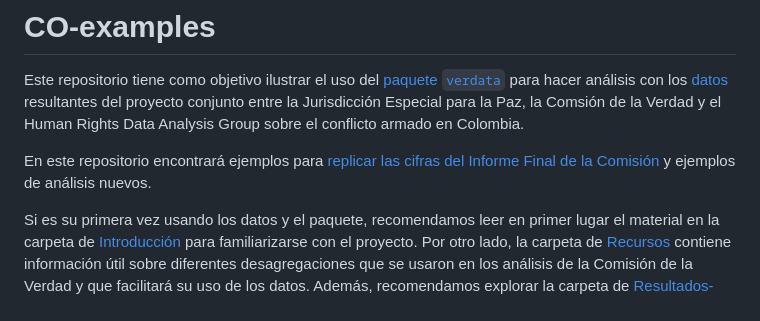
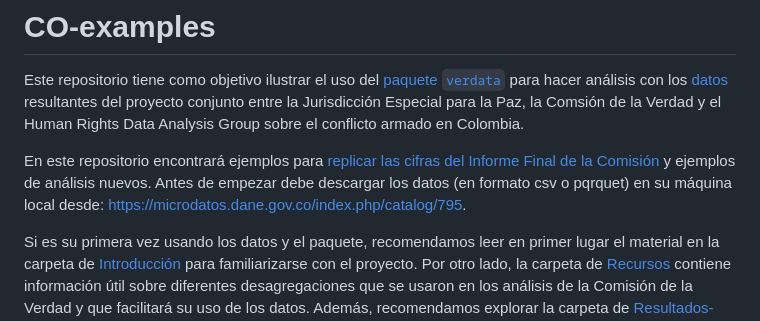
Before and after one commit to HRDAG/verdata-examples, a Markdown page: README.md, the part around the change. Drawn GitHub-style.

Commit message:
add note about downloading data; closes #4

```diff
--- a/README.md
+++ b/README.md
@@ -2,7 +2,7 @@
 
 Este repositorio tiene como objetivo ilustrar el uso del [paquete `verdata`](https://github.com/HRDAG/verdata) para hacer análisis con los [datos](https://microdatos.dane.gov.co/index.php/catalog/795) resultantes del proyecto conjunto entre la Jurisdicción Especial para la Paz, la Comsión de la Verdad y el Human Rights Data Analysis Group sobre el conflicto armado en Colombia.
 
-En este repositorio encontrará ejemplos para [replicar las cifras del Informe Final de la Comisión](https://github.com/HRDAG/CO-examples/tree/main/Resultados-CEV) y ejemplos de análisis nuevos.
+En este repositorio encontrará ejemplos para [replicar las cifras del Informe Final de la Comisión](https://github.com/HRDAG/CO-examples/tree/main/Resultados-CEV) y ejemplos de análisis nuevos. Antes de empezar debe descargar los datos (en formato csv o pqrquet) en su máquina local desde: <https://microdatos.dane.gov.co/index.php/catalog/795>.
 
 Si es su primera vez usando los datos y el paquete, recomendamos leer en primer lugar el material en la carpeta de [Introducción](https://github.com/HRDAG/CO-examples/tree/main/Introducción) para familiarizarse con el proyecto. Por otro lado, la carpeta de [Recursos](https://github.com/HRDAG/CO-examples/tree/main/Recursos) contiene información útil sobre diferentes desagregaciones que se usaron en los análisis de la Comisión de la Verdad y que facilitará su uso de los datos. Además, recomendamos explorar la carpeta de [Resultados-CEV](https://github.com/HRDAG/CO-examples/tree/main/Resultados-CEV) este orden:
 
```
